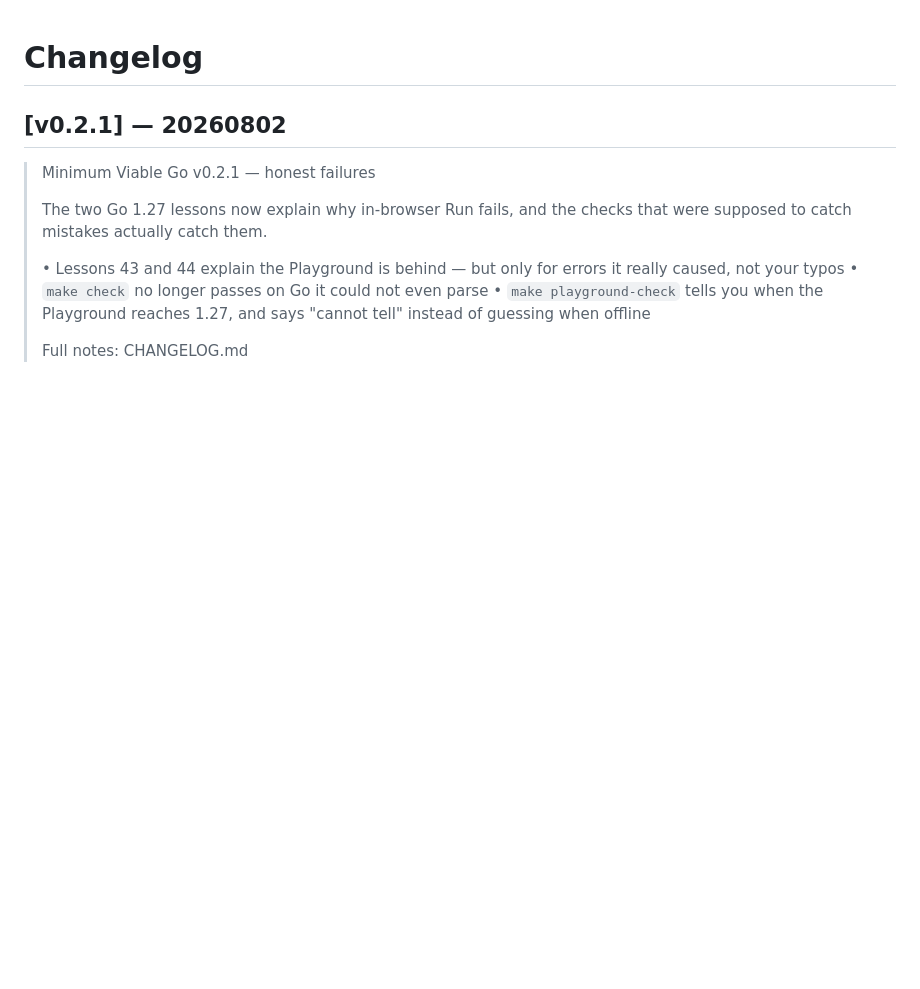
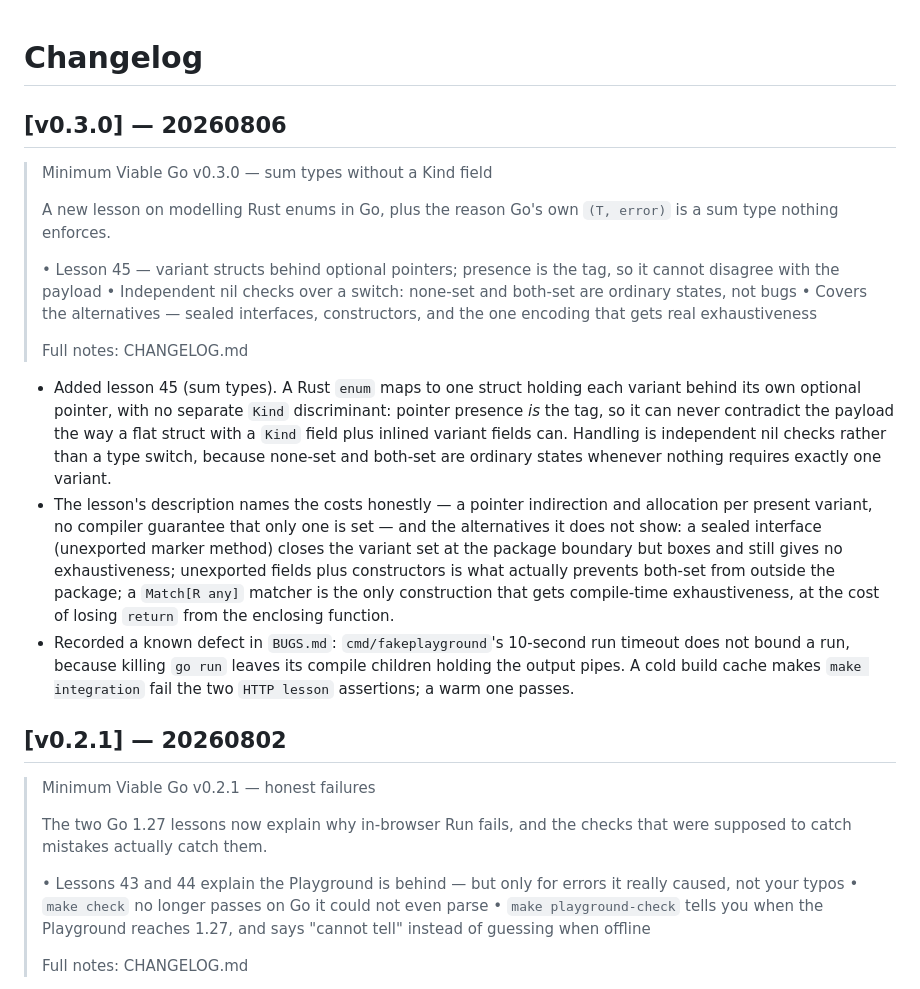
Before and after one commit to kronael/go-from-rust, a Markdown page: CHANGELOG.md, the part around the change. Drawn GitHub-style; blank space fills up the shorter version.

Commit message:
[release] v0.3.0 — sum types without a Kind field

```diff
--- a/CHANGELOG.md
+++ b/CHANGELOG.md
@@ -1,4 +1,36 @@
 # Changelog
+
+## [v0.3.0] — 20260806
+
+> Minimum Viable Go v0.3.0 — sum types without a Kind field
+>
+> A new lesson on modelling Rust enums in Go, plus the reason Go's own `(T, error)` is a sum type nothing enforces.
+>
+> • Lesson 45 — variant structs behind optional pointers; presence is the tag, so it cannot disagree with the payload
+> • Independent nil checks over a switch: none-set and both-set are ordinary states, not bugs
+> • Covers the alternatives — sealed interfaces, constructors, and the one encoding that gets real exhaustiveness
+>
+> Full notes: CHANGELOG.md
+
+- Added lesson 45 (sum types). A Rust `enum` maps to one struct holding each
+  variant behind its own optional pointer, with no separate `Kind`
+  discriminant: pointer presence *is* the tag, so it can never contradict the
+  payload the way a flat struct with a `Kind` field plus inlined variant fields
+  can. Handling is independent nil checks rather than a type switch, because
+  none-set and both-set are ordinary states whenever nothing requires exactly
+  one variant.
+- The lesson's description names the costs honestly — a pointer indirection and
+  allocation per present variant, no compiler guarantee that only one is set —
+  and the alternatives it does not show: a sealed interface (unexported marker
+  method) closes the variant set at the package boundary but boxes and still
+  gives no exhaustiveness; unexported fields plus constructors is what actually
+  prevents both-set from outside the package; a `Match[R any]` matcher is the
+  only construction that gets compile-time exhaustiveness, at the cost of
+  losing `return` from the enclosing function.
+- Recorded a known defect in `BUGS.md`: `cmd/fakeplayground`'s 10-second run
+  timeout does not bound a run, because killing `go run` leaves its compile
+  children holding the output pipes. A cold build cache makes `make
+  integration` fail the two `HTTP lesson` assertions; a warm one passes.
 
 ## [v0.2.1] — 20260802
 
```
